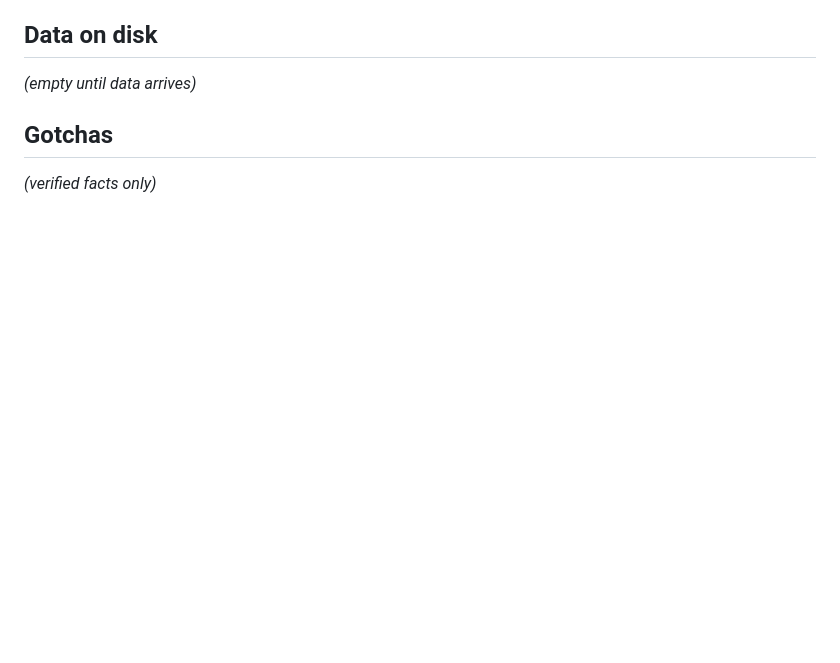
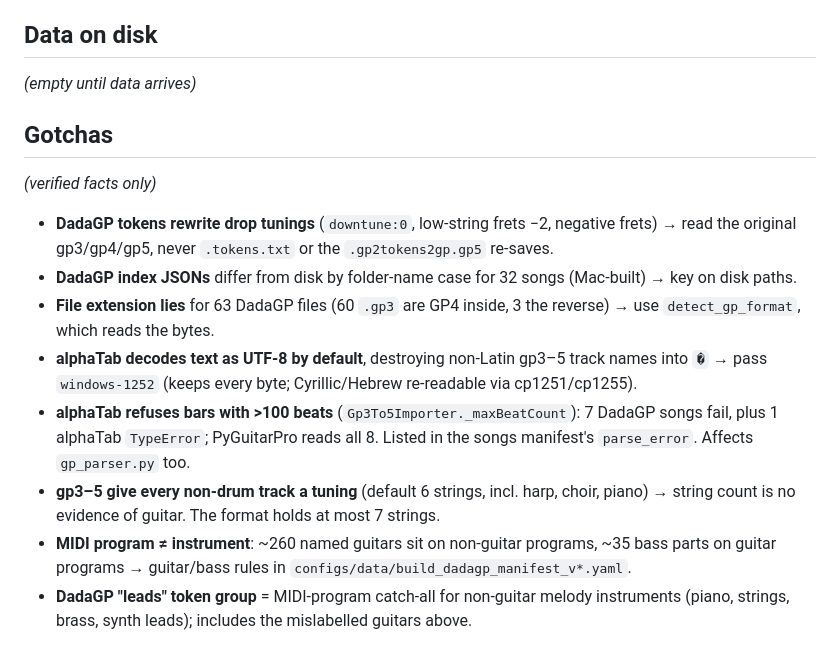
Before and after one commit to MALerLab/guitar-realisation-inference-and-profiling, a Markdown page: PROJECT.md, the part around the change. GitHub-like rendering; blank space fills up the shorter version.

Commit message:
[docs] add verified gotchas to PROJECT.md

```diff
--- a/PROJECT.md
+++ b/PROJECT.md
@@ -72,3 +72,19 @@ _(empty until data arrives)_
 
 ## Gotchas
 _(verified facts only)_
+- **DadaGP tokens rewrite drop tunings** (`downtune:0`, low-string frets −2, negative frets) →
+  read the original gp3/gp4/gp5, never `.tokens.txt` or the `.gp2tokens2gp.gp5` re-saves.
+- **DadaGP index JSONs** differ from disk by folder-name case for 32 songs (Mac-built) → key on disk paths.
+- **File extension lies** for 63 DadaGP files (60 `.gp3` are GP4 inside, 3 the reverse) →
+  use `detect_gp_format`, which reads the bytes.
+- **alphaTab decodes text as UTF-8 by default**, destroying non-Latin gp3–5 track names into `�`
+  → pass `windows-1252` (keeps every byte; Cyrillic/Hebrew re-readable via cp1251/cp1255).
+- **alphaTab refuses bars with >100 beats** (`Gp3To5Importer._maxBeatCount`): 7 DadaGP songs fail,
+  plus 1 alphaTab `TypeError`; PyGuitarPro reads all 8. Listed in the songs manifest's `parse_error`.
+  Affects `gp_parser.py` too.
+- **gp3–5 give every non-drum track a tuning** (default 6 strings, incl. harp, choir, piano) →
+  string count is no evidence of guitar. The format holds at most 7 strings.
+- **MIDI program ≠ instrument**: ~260 named guitars sit on non-guitar programs, ~35 bass parts on
+  guitar programs → guitar/bass rules in `configs/data/build_dadagp_manifest_v*.yaml`.
+- **DadaGP "leads" token group** = MIDI-program catch-all for non-guitar melody instruments
+  (piano, strings, brass, synth leads); includes the mislabelled guitars above.
```
